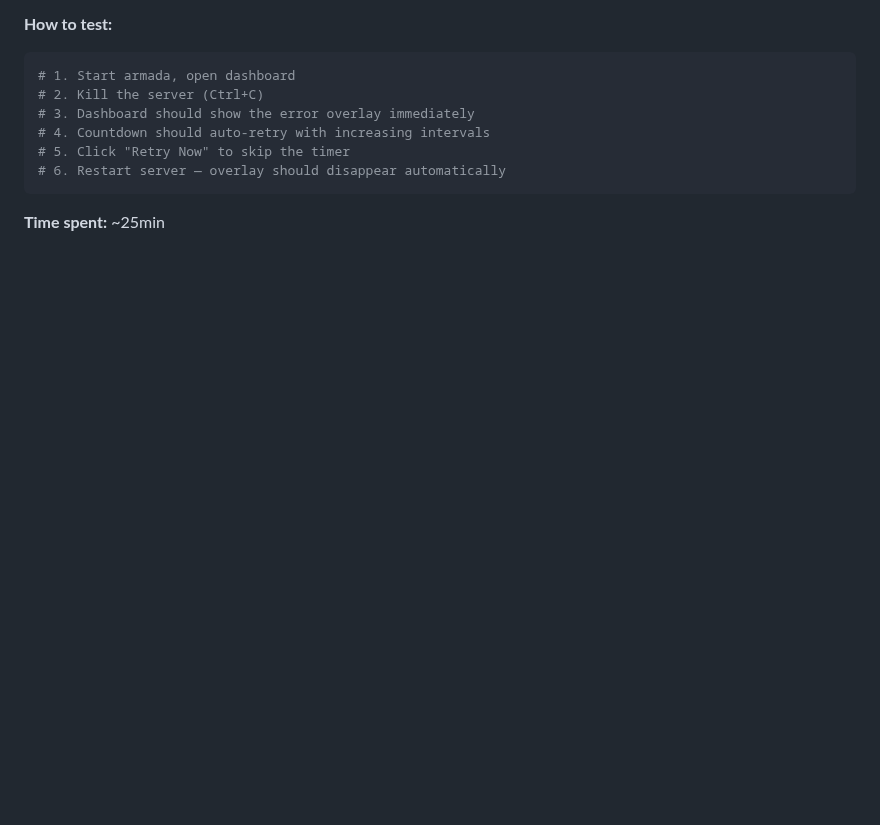
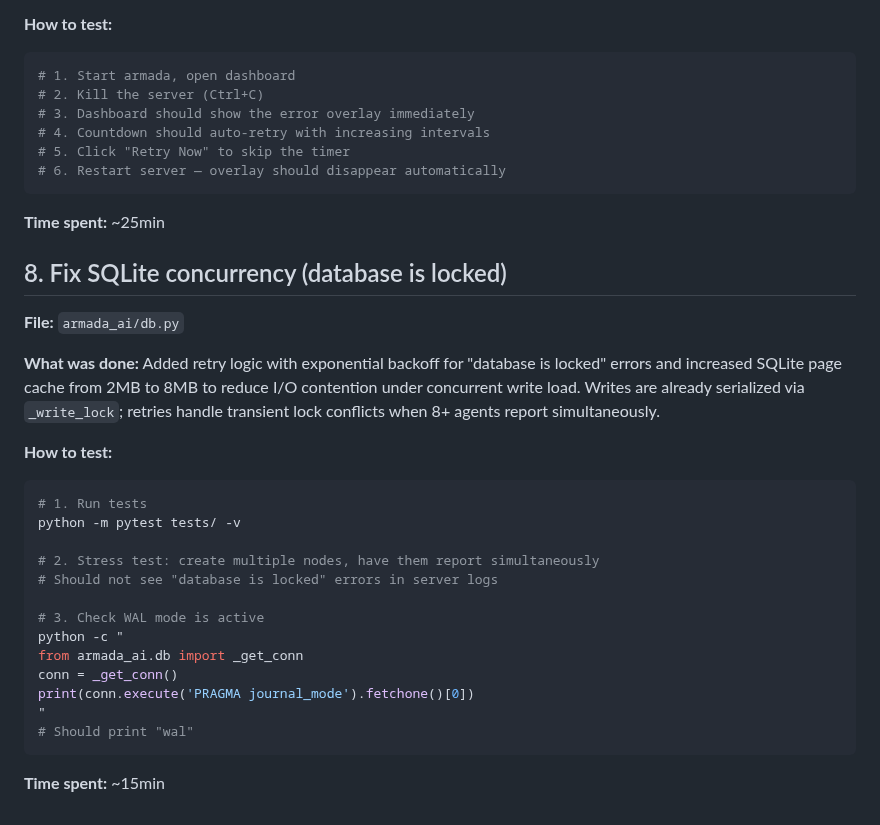
Before and after one commit to rguiu/armada, a Markdown page: SESSION_LOG.md, the part around the change. Rendered like a GitHub page; blank space fills up the shorter version.

Commit message:
docs: log SQLite concurrency fix

````diff
--- a/SESSION_LOG.md
+++ b/SESSION_LOG.md
@@ -282,3 +282,29 @@ Added a full-screen error overlay with auto-reconnection when the server goes do
 ```
 
 **Time spent:** ~25min
+
+## 8. Fix SQLite concurrency (database is locked)
+
+**File:** `armada_ai/db.py`
+
+**What was done:**
+Added retry logic with exponential backoff for "database is locked" errors and increased SQLite page cache from 2MB to 8MB to reduce I/O contention under concurrent write load. Writes are already serialized via `_write_lock`; retries handle transient lock conflicts when 8+ agents report simultaneously.
+
+**How to test:**
+```bash
+# 1. Run tests
+python -m pytest tests/ -v
+
+# 2. Stress test: create multiple nodes, have them report simultaneously
+# Should not see "database is locked" errors in server logs
+
+# 3. Check WAL mode is active
+python -c "
+from armada_ai.db import _get_conn
+conn = _get_conn()
+print(conn.execute('PRAGMA journal_mode').fetchone()[0])
+"
+# Should print "wal"
+```
+
+**Time spent:** ~15min
````
Also changed, not shown: PRODUCTION_TODO.md (+1 -1 lines).
